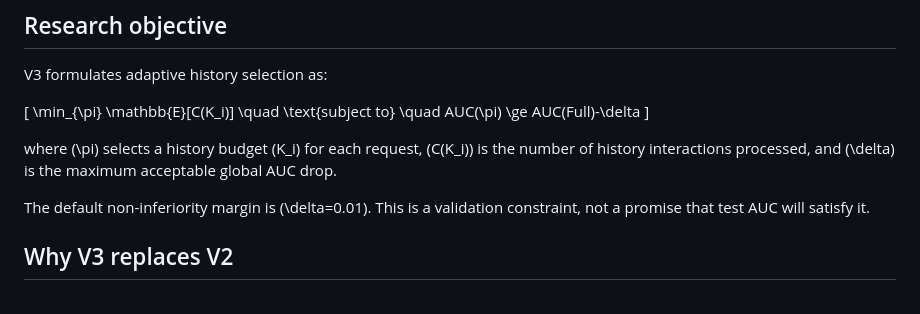
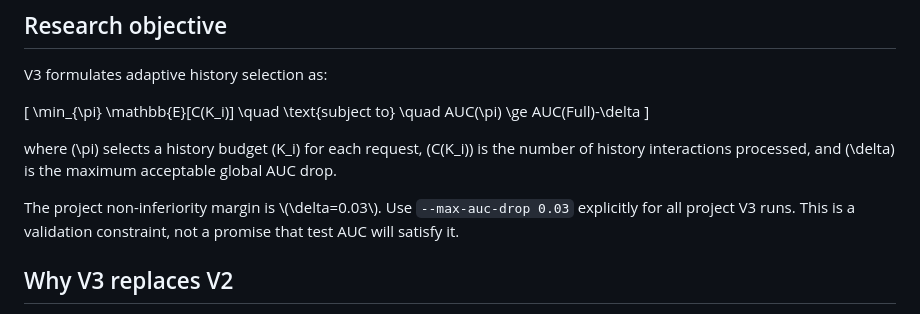
Before and after one commit to nguyenquangtrunghieu2k7-coder/shortvideo_history_efficiency, a Markdown page: docs/ADAPTIVE_SELECTOR_V3.md, the part around the change. Drawn GitHub-style.

Commit message:
Correct V3 documentation default margin to delta 0.03

```diff
--- a/docs/ADAPTIVE_SELECTOR_V3.md
+++ b/docs/ADAPTIVE_SELECTOR_V3.md
@@ -12,7 +12,7 @@ AUC(\pi) \ge AUC(Full)-\delta
 
 where \(\pi\) selects a history budget \(K_i\) for each request, \(C(K_i)\) is the number of history interactions processed, and \(\delta\) is the maximum acceptable global AUC drop.
 
-The default non-inferiority margin is \(\delta=0.01\). This is a validation constraint, not a promise that test AUC will satisfy it.
+The project non-inferiority margin is \\(\\delta=0.03\\). Use `--max-auc-drop 0.03` explicitly for all project V3 runs. This is a validation constraint, not a promise that test AUC will satisfy it.
 
 ## Why V3 replaces V2
 
```
